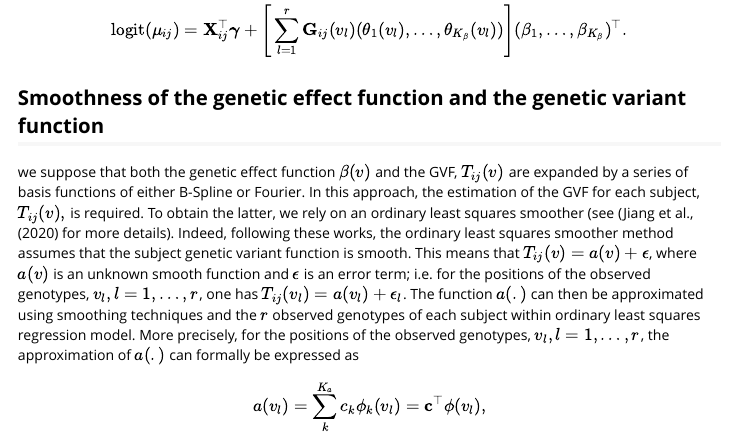
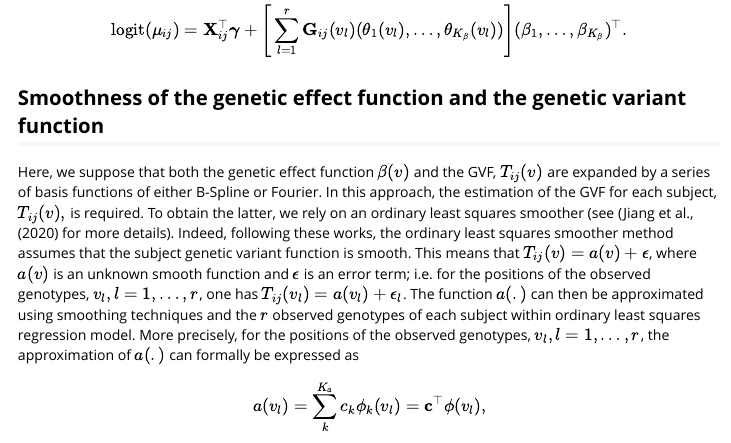
Before and after one commit to houssoudossa/NRVATGFLMM, an R Markdown document (vignettes/NRVATGFLMM.Rmd): the page in a window 1100 px wide, from 1580 px down. Rendered offline with R 4.5, knitr and Pandoc, with nearby package versions; long lines of code are wrapped.

Commit message:
Update NRVATGFLMM.Rmd

```diff
--- a/vignettes/NRVATGFLMM.Rmd
+++ b/vignettes/NRVATGFLMM.Rmd
@@ -66,7 +66,7 @@ $$
 $$
 
 ## Smoothness of the genetic effect function and the genetic variant function
-we suppose that both the genetic effect function $\beta(v)$ and the GVF, $T_{ij}(v)$ are expanded by a series of basis functions of either B-Spline or Fourier. In this approach, the estimation of the GVF for each subject, $T_{ij}(v),$ is required. To obtain the latter, we rely on an ordinary least squares smoother (see (Jiang et al., (2020) for more details). Indeed, following these works, the ordinary least squares smoother method assumes that the subject genetic variant function is smooth. This means that $T_{ij}(v) = a(v) + \epsilon$, where $a(v)$ is an unknown smooth function and $\epsilon$ is an error term; i.e. for the positions of the observed genotypes, $v_l, l=1,\ldots,r$, one has $T_{ij}(v_l) = a(v_l) + \epsilon_l$. The function $a(.)$ can then be approximated using smoothing techniques and the $r$ observed genotypes of each subject within ordinary least squares regression model. More precisely, for the positions of the observed genotypes, $v_l, l=1,\ldots,r$, the approximation of $a(.)$ can formally be expressed as
+Here, we suppose that both the genetic effect function $\beta(v)$ and the GVF, $T_{ij}(v)$ are expanded by a series of basis functions of either B-Spline or Fourier. In this approach, the estimation of the GVF for each subject, $T_{ij}(v),$ is required. To obtain the latter, we rely on an ordinary least squares smoother (see (Jiang et al., (2020) for more details). Indeed, following these works, the ordinary least squares smoother method assumes that the subject genetic variant function is smooth. This means that $T_{ij}(v) = a(v) + \epsilon$, where $a(v)$ is an unknown smooth function and $\epsilon$ is an error term; i.e. for the positions of the observed genotypes, $v_l, l=1,\ldots,r$, one has $T_{ij}(v_l) = a(v_l) + \epsilon_l$. The function $a(.)$ can then be approximated using smoothing techniques and the $r$ observed genotypes of each subject within ordinary least squares regression model. More precisely, for the positions of the observed genotypes, $v_l, l=1,\ldots,r$, the approximation of $a(.)$ can formally be expressed as
 $$
 a(v_{l})=\sum_{k}^{K_{a}}c_{k}\phi_k(v_{l})=\mathbf{c}^{\top}\phi(v_{l}),
 $$
```
